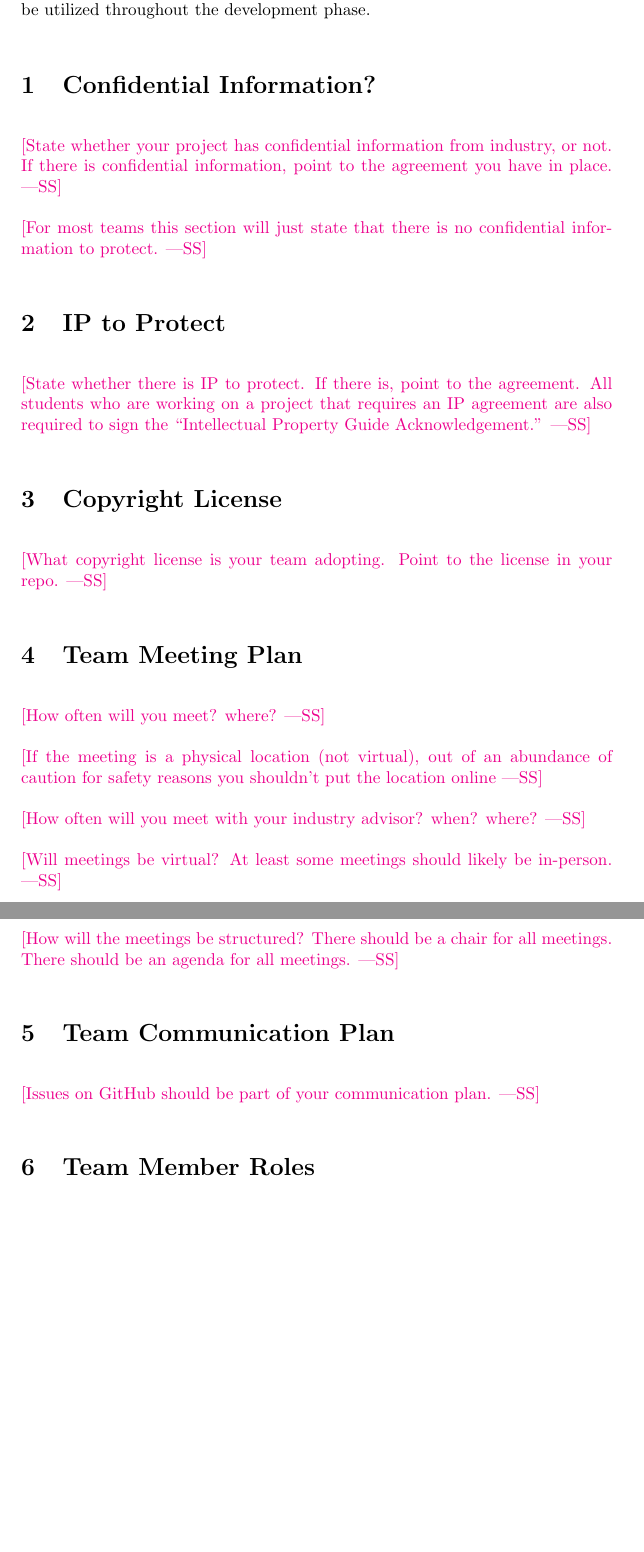
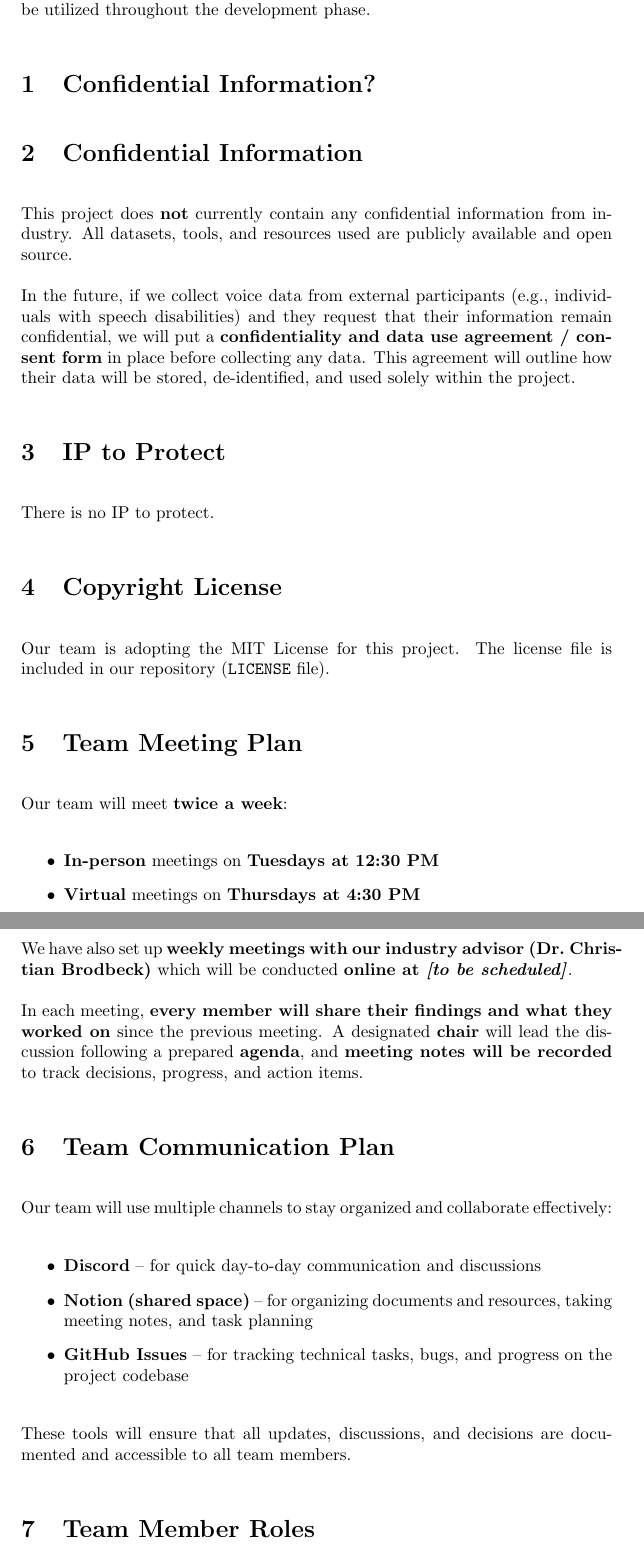
Before and after one commit to speech-buddies/VoiceBridge, a LaTeX document (docs/DevelopmentPlan/DevelopmentPlan.tex): two parts of pages 2 and 3 of 10, joined at a grey line, cut so that both start at the same text, the shorter picture padded with empty space. Compiled offline with pdfLaTeX.

Commit message:
updated sections 1-5 for the dev plan

```diff
--- a/docs/DevelopmentPlan/DevelopmentPlan.tex
+++ b/docs/DevelopmentPlan/DevelopmentPlan.tex
@@ -48,40 +48,47 @@ This report outlines VoiceBridge’s project details, including an overview of t
 \end{comment}
 \section{Confidential Information?}
 
-\wss{State whether your project has confidential information from industry, or
-not.  If there is confidential information, point to the agreement you have in
-place.}
+\section{Confidential Information}
 
-\wss{For most teams this section will just state that there is no confidential
-information to protect.}
+This project does \textbf{not} currently contain any confidential information from industry. All datasets, tools, and resources used are publicly available and open source.
+
+In the future, if we collect voice data from external participants (e.g., individuals with speech disabilities) and they request that their information remain confidential, we will put a \textbf{confidentiality and data use agreement / consent form} in place before collecting any data. This agreement will outline how their data will be stored, de-identified, and used solely within the project.
+
+
 \section{IP to Protect}
 
-\wss{State whether there is IP to protect.  If there is, point to the agreement.
-All students who are working on a project that requires an IP agreement are also
-required to sign the ``Intellectual Property Guide Acknowledgement.''}
+
+
+There is no IP to protect.
 
 \section{Copyright License}
 
-\wss{What copyright license is your team adopting.  Point to the license in your
-repo.}
+Our team is adopting the MIT License for this project. The license file is included in our repository (\texttt{LICENSE} file).
 
 \section{Team Meeting Plan}
 
-\wss{How often will you meet? where?}
+Our team will meet \textbf{twice a week}:
 
-\wss{If the meeting is a physical location (not virtual), out of an abundance of
-caution for safety reasons you shouldn't put the location online}
+\begin{itemize}
+    \item \textbf{In-person} meetings on \textbf{Tuesdays at 12:30 PM}
+    \item \textbf{Virtual} meetings on \textbf{Thursdays at 4:30 PM}
+\end{itemize}
 
-\wss{How often will you meet with your industry advisor?  when?  where?}
+We have also set up \textbf{weekly meetings with our industry advisor (Dr.~Christian Brodbeck)} which will be conducted \textbf{online at \textit{[to be scheduled]}}.
 
-\wss{Will meetings be virtual?  At least some meetings should likely be
-in-person.}
-
-\wss{How will the meetings be structured?  There should be a chair for all meetings.  There should be an agenda for all meetings.}
+In each meeting, \textbf{every member will share their findings and what they worked on} since the previous meeting. A designated \textbf{chair} will lead the discussion following a prepared \textbf{agenda}, and \textbf{meeting notes will be recorded} to track decisions, progress, and action items.
 
 \section{Team Communication Plan}
 
-\wss{Issues on GitHub should be part of your communication plan.}
+Our team will use multiple channels to stay organized and collaborate effectively:
+
+\begin{itemize}
+    \item \textbf{Discord} – for quick day-to-day communication and discussions
+    \item \textbf{Notion (shared space)} – for organizing documents and resources, taking meeting notes, and task planning
+    \item \textbf{GitHub Issues} – for tracking technical tasks, bugs, and progress on the project codebase
+\end{itemize}
+
+These tools will ensure that all updates, discussions, and decisions are documented and accessible to all team members.
 
 \section{Team Member Roles}
 
```
Also changed, not shown: docs/DevelopmentPlan/DevelopmentPlan.pdf.
